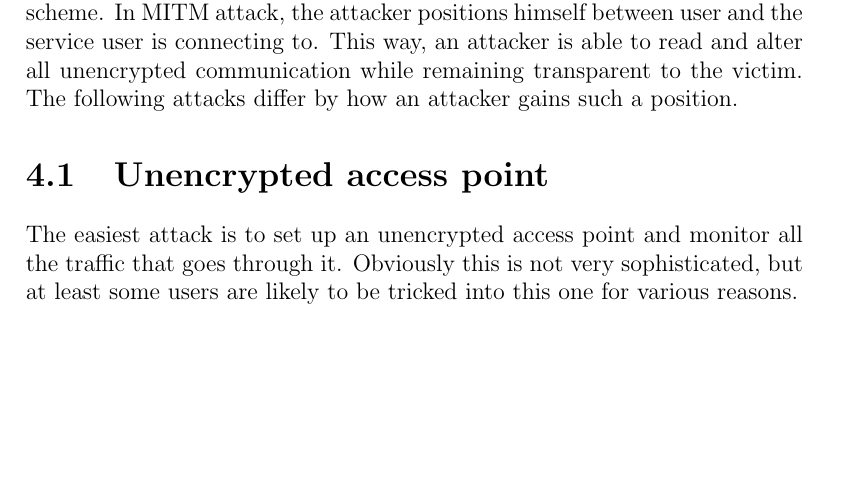
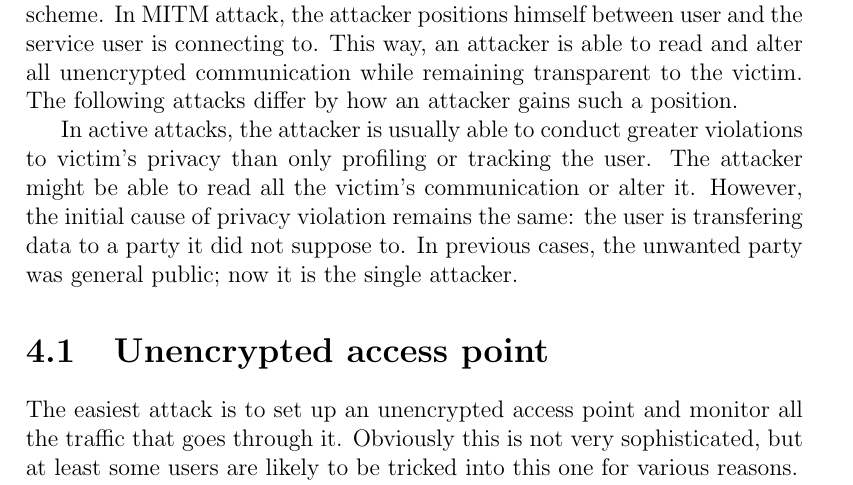
Before and after one commit to pekko/masterthesis, a LaTeX thesis (tex/thesis.tex): part of page 33 of 81, cut so that both start at the same text, the shorter picture padded with empty space. Compiled offline with pdfLaTeX.

Commit message:
clarify: why active attacks are included

```diff
--- a/tex/thesis.tex
+++ b/tex/thesis.tex
@@ -921,6 +921,8 @@ With all this information, we may be able to
 In addition to passive surveillance, there is a possibility for performing active attacks against users. In active attacks, the attacker does not only monitor user's behavior, but instead sends malicious packets to perform desired activities.
 
 All the following attacks are some variants of man-in-the-middle (MITM) scheme. In MITM attack, the attacker positions himself between user and the service user is connecting to. This way, an attacker is able to read and alter all unencrypted communication while remaining transparent to the victim. The following attacks differ by how an attacker gains such a position.
+
+In active attacks, the attacker is usually able to conduct greater violations to victim's privacy than only profiling or tracking the user. The attacker might be able to read all the victim's communication or alter it. However, the initial cause of privacy violation remains the same: the user is transfering data to a party it did not suppose to. In previous cases, the unwanted party was general public; now it is the single attacker.
 
 \section{Unencrypted access point}
 \label{sec:attack_unencrypted}
```
